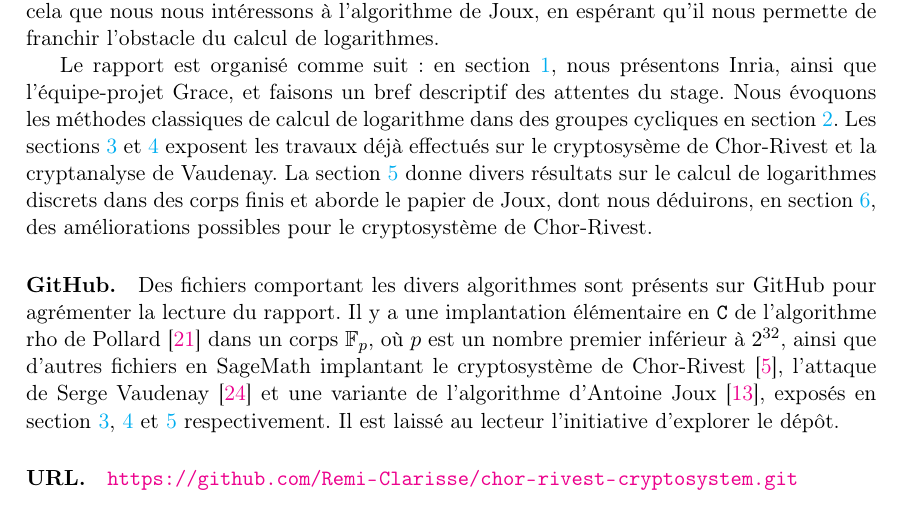
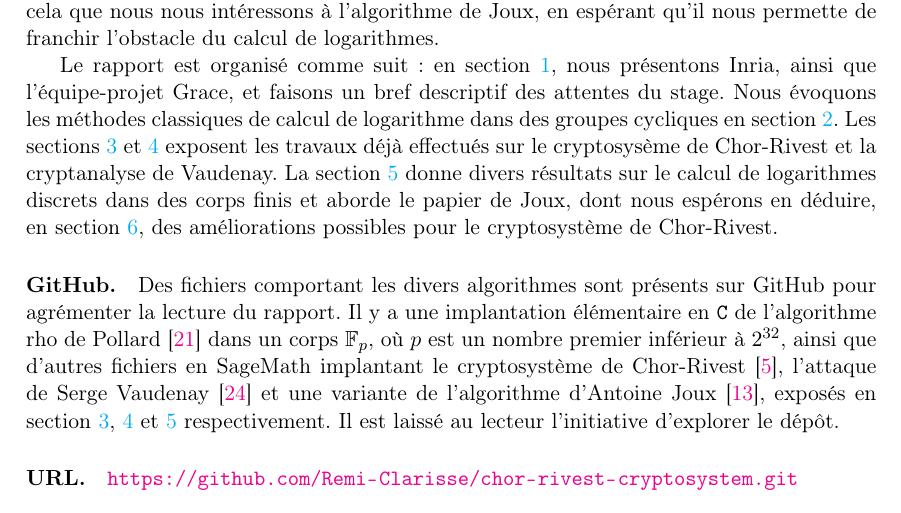
Before and after one commit to remiclarisse/chor-rivest-cryptosystem, a LaTeX document (tex/rapport-stage.tex): part of page 2 of 42, cut so that both start at the same text. Compiled offline with pdfLaTeX.

Commit message:
modifié :         sage/DLP/joux-algorithm.sage 	modifié :         sage/DLP/pohlig-hellman.sage 	modifié :         tex/rapport-stage.tex

```diff
--- a/tex/rapport-stage.tex
+++ b/tex/rapport-stage.tex
@@ -120,7 +120,7 @@ Le cryptosystème de Chor-Rivest est un cryptosytème asymétrique qui base sa s
 
 Nous retrouvons donc avec deux choix: l'un facilitant le calcul de logarithmes pour fabriquer les clés et l'autre rendant le cryptosystème résistant à la meilleure cryptanalyse existante à ce jour. Il est clair qu'avoir un cryptosystème cassé est inutile. C'est pour cela que nous nous intéressons à l'algorithme de Joux, en espérant qu'il nous permette de franchir l’obstacle du calcul de logarithmes.
 
-Le rapport est organisé comme suit: en section~\ref{sec:presInria}, nous présentons Inria, ainsi que l'équipe-projet Grace, et faisons un bref descriptif des attentes du stage. Nous évoquons les méthodes classiques de calcul de logarithme dans des groupes cycliques en section~\ref{sec:DLPgroupe}. Les sections~\ref{sec:cryptosysteme} et~\ref{sec:cryptanalyse} exposent les travaux déjà effectués sur le cryptosysème de Chor-Rivest et la cryptanalyse de Vaudenay. La section~\ref{sec:DLPJoux} donne divers résultats sur le calcul de logarithmes discrets dans des corps finis et aborde le papier de Joux, dont nous déduirons, en section~\ref{sec:consequences}, des améliorations possibles pour le cryptosystème de Chor-Rivest.
+Le rapport est organisé comme suit: en section~\ref{sec:presInria}, nous présentons Inria, ainsi que l'équipe-projet Grace, et faisons un bref descriptif des attentes du stage. Nous évoquons les méthodes classiques de calcul de logarithme dans des groupes cycliques en section~\ref{sec:DLPgroupe}. Les sections~\ref{sec:cryptosysteme} et~\ref{sec:cryptanalyse} exposent les travaux déjà effectués sur le cryptosysème de Chor-Rivest et la cryptanalyse de Vaudenay. La section~\ref{sec:DLPJoux} donne divers résultats sur le calcul de logarithmes discrets dans des corps finis et aborde le papier de Joux, dont nous espérons en déduire, en section~\ref{sec:consequences}, des améliorations possibles pour le cryptosystème de Chor-Rivest.
 
 \paragraph{GitHub.} Des fichiers comportant les divers algorithmes sont présents sur GitHub pour agrémenter la lecture du rapport. Il y a une implantation élémentaire en \verb|C| de l'algorithme rho de Pollard \cite{pollard1978} dans un corps $\gf{p}$, où $p$ est un nombre premier inférieur à $2^{32}$, ainsi que d'autres fichiers en SageMath implantant le cryptosystème de Chor-Rivest \cite{chorRivest1988}, l'attaque de Serge Vaudenay \cite{vaudenay2000} et une variante de l'algorithme d'Antoine Joux \cite{joux2013}, exposés en section \ref{sec:cryptosysteme}, \ref{sec:cryptanalyse} et \ref{sec:DLPJoux} respectivement. Il est laissé au lecteur l'initiative d'explorer le dépôt.
 \paragraph{URL.}\url{https://github.com/Remi-Clarisse/chor-rivest-cryptosystem.git}
```
Also changed, not shown: tex/rapport-stage.tex (2 more changed lines), 2 other files.
